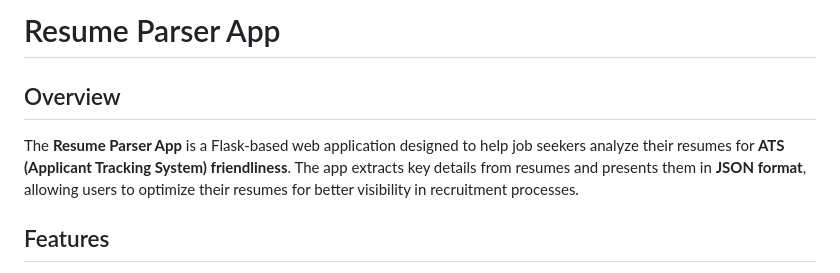
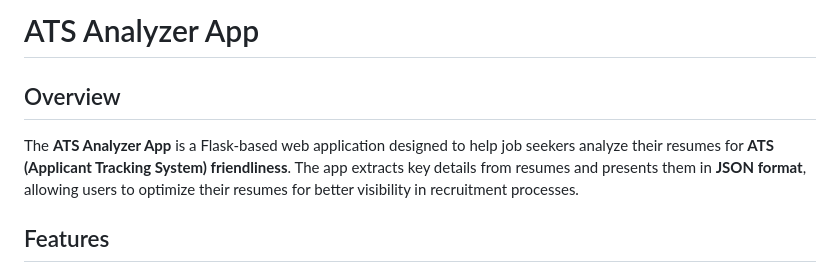
Before and after one commit to DevangVamja/ATS-Analyzer-OpenAI, a Markdown page: README.md, the part around the change. Rendered like a GitHub page.

```diff
--- a/README.md
+++ b/README.md
@@ -1,7 +1,7 @@
-# Resume Parser App
+# ATS Analyzer App
 
 ## Overview
-The **Resume Parser App** is a Flask-based web application designed to help job seekers analyze their resumes for **ATS (Applicant Tracking System) friendliness**. The app extracts key details from resumes and presents them in **JSON format**, allowing users to optimize their resumes for better visibility in recruitment processes.
+The **ATS Analyzer App** is a Flask-based web application designed to help job seekers analyze their resumes for **ATS (Applicant Tracking System) friendliness**. The app extracts key details from resumes and presents them in **JSON format**, allowing users to optimize their resumes for better visibility in recruitment processes.
 
 ## Features
 - **Upload Resume**: Accepts resumes in **PDF format**.
```
